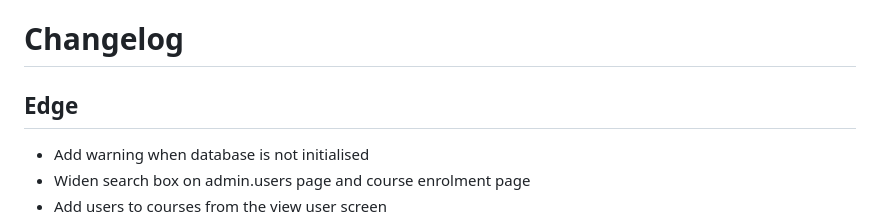
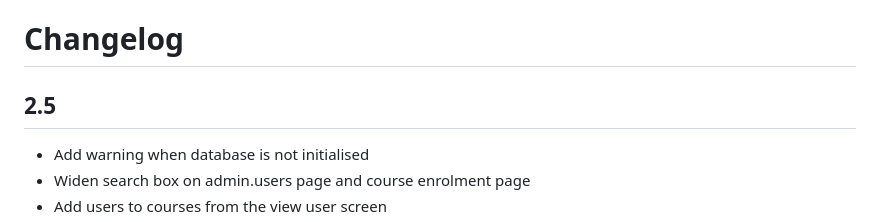
Before and after one commit to kuusamo/core, a Markdown page: changelog.md, the part around the change. GitHub-like rendering.

Commit message:
Updating changelog

```diff
--- a/changelog.md
+++ b/changelog.md
@@ -1,8 +1,8 @@
 Changelog
 =========
 
-Edge
-----
+2.5
+---
 
 * Add warning when database is not initialised
 * Widen search box on admin.users page and course enrolment page
```
